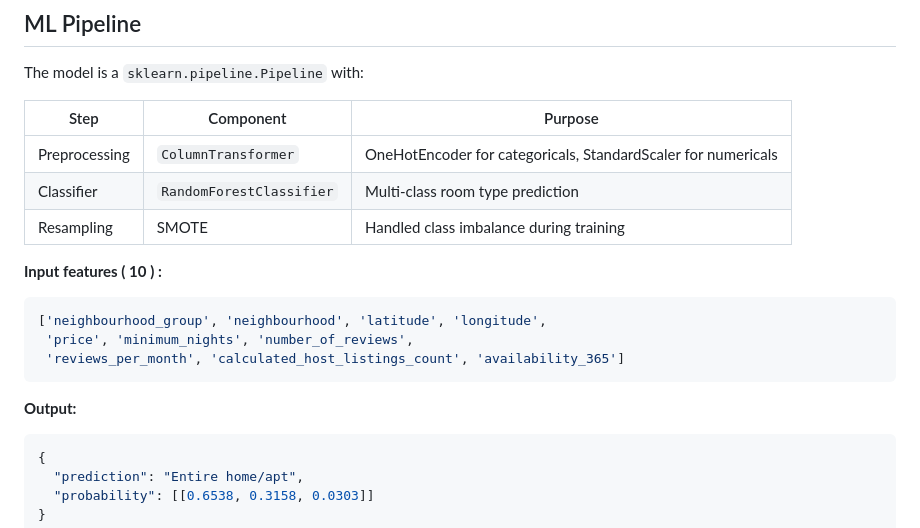
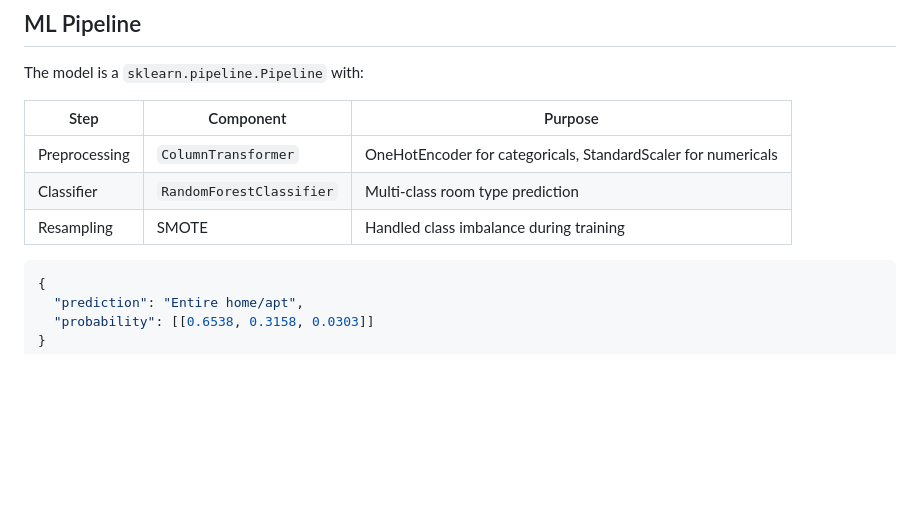
Before and after one commit to sourabh9098/NYC-Airbnb-Room-Type-Predictor, a Markdown page: README.md, the part around the change. GitHub-like rendering; blank space fills up the shorter version.

````diff
--- a/README.md
+++ b/README.md
@@ -68,15 +68,6 @@ The model is a `sklearn.pipeline.Pipeline` with:
 | Classifier | `RandomForestClassifier` | Multi-class room type prediction |
 | Resampling | SMOTE | Handled class imbalance during training |
 
-**Input features ( 10 ) :**
-
-```python
-['neighbourhood_group', 'neighbourhood', 'latitude', 'longitude',
- 'price', 'minimum_nights', 'number_of_reviews',
- 'reviews_per_month', 'calculated_host_listings_count', 'availability_365']
-```
-
-**Output:**
 ```json
 {
   "prediction": "Entire home/apt",
````
